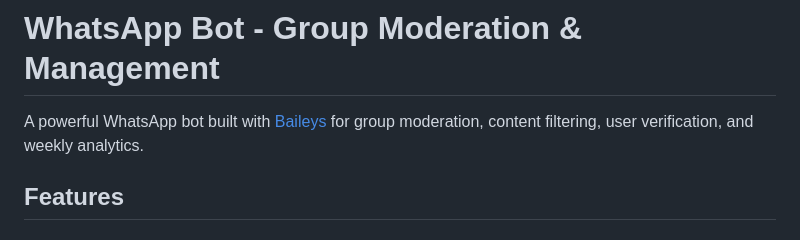
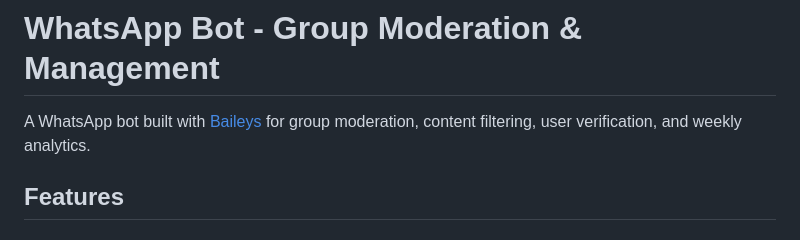
Before and after one commit to jaogye/whatsapp-bot, a Markdown page: README.md, the part around the change. Rendered like a GitHub page.

Commit message:
Update README to clarify bot description

```diff
--- a/README.md
+++ b/README.md
@@ -1,6 +1,6 @@
 # WhatsApp Bot - Group Moderation & Management
 
-A powerful WhatsApp bot built with [Baileys](https://github.com/WhiskeySockets/Baileys) for group moderation, content filtering, user verification, and weekly analytics.
+A WhatsApp bot built with [Baileys](https://github.com/WhiskeySockets/Baileys) for group moderation, content filtering, user verification, and weekly analytics.
 
 ## Features
 
```
